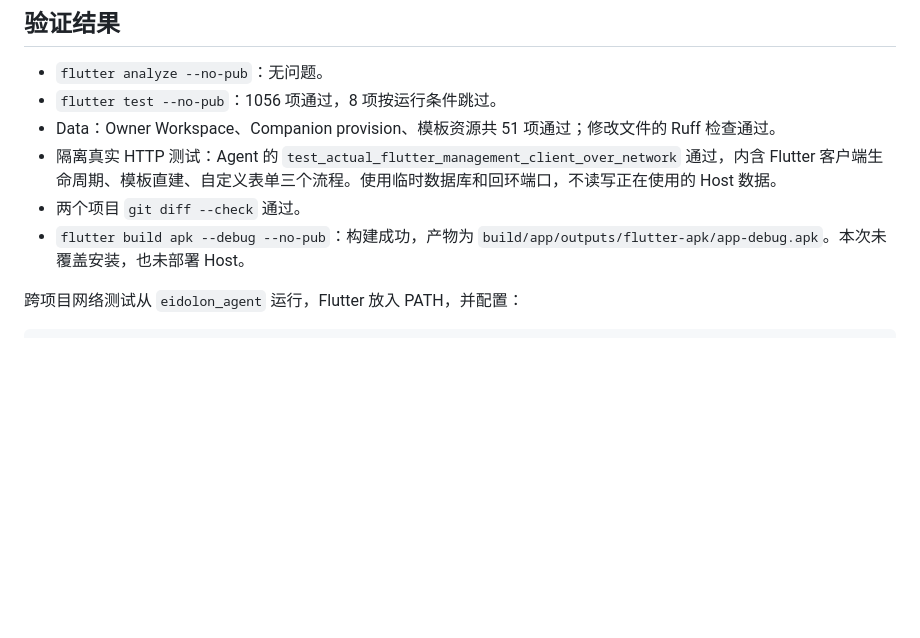
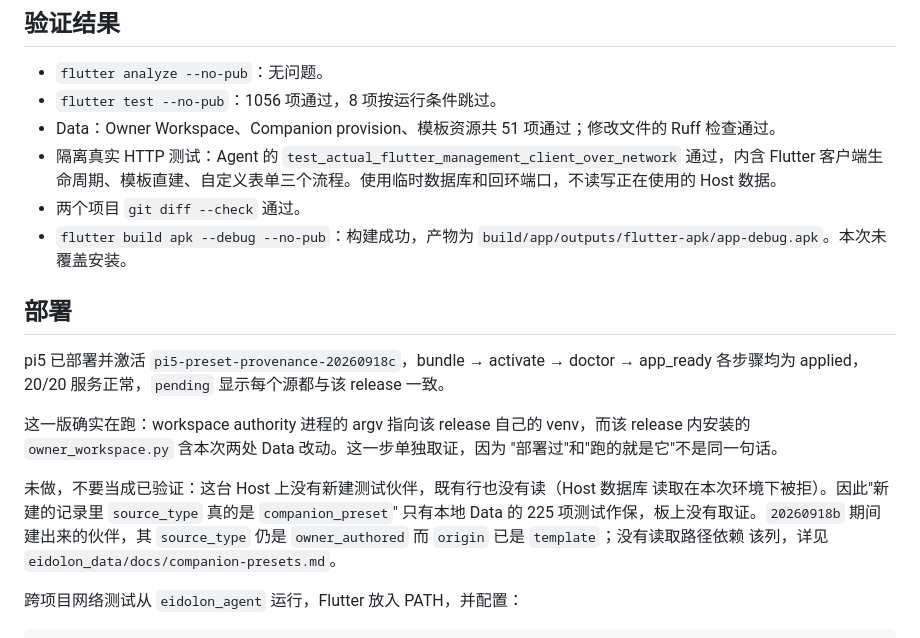
Before and after one commit to eidolon-os/eidolon_client_mobile, a Markdown page: docs/review/companion-presets-mobile-2026-09-17.md, the part around the change. GitHub-like rendering; blank space fills up the shorter version.

Commit message:
docs(review): record the deploy, and what it did not prove
The note said no Host had been deployed. One has: pi5 runs the release that
carries the preset provenance, and the live process was checked against the
release it claims to run rather than taken at its word.

What did not happen is written down beside it. No Companion was created on
that Host in this pass and its rows were not read, so the column this release
newly writes is attested by tests alone — and the Eidolons made during the
release before it still carry the half-corrected pair.

Co-Authored-By: Claude Opus 5 <noreply@anthropic.com>

```diff
--- a/docs/review/companion-presets-mobile-2026-09-17.md
+++ b/docs/review/companion-presets-mobile-2026-09-17.md
@@ -46,7 +46,22 @@
 - Data：Owner Workspace、Companion provision、模板资源共 51 项通过；修改文件的 Ruff 检查通过。
 - 隔离真实 HTTP 测试：Agent 的 `test_actual_flutter_management_client_over_network` 通过，内含 Flutter 客户端生命周期、模板直建、自定义表单三个流程。使用临时数据库和回环端口，不读写正在使用的 Host 数据。
 - 两个项目 `git diff --check` 通过。
-- `flutter build apk --debug --no-pub`：构建成功，产物为 `build/app/outputs/flutter-apk/app-debug.apk`。本次未覆盖安装，也未部署 Host。
+- `flutter build apk --debug --no-pub`：构建成功，产物为 `build/app/outputs/flutter-apk/app-debug.apk`。本次未覆盖安装。
+
+## 部署
+
+pi5 已部署并激活 `pi5-preset-provenance-20260918c`，bundle → activate → doctor →
+app_ready 各步骤均为 applied，20/20 服务正常，`pending` 显示每个源都与该 release 一致。
+
+这一版确实在跑：workspace authority 进程的 argv 指向该 release 自己的 venv，而该
+release 内安装的 `owner_workspace.py` 含本次两处 Data 改动。这一步单独取证，因为
+"部署过"和"跑的就是它"不是同一句话。
+
+未做，不要当成已验证：这台 Host 上没有新建测试伙伴，既有行也没有读（Host 数据库
+读取在本次环境下被拒）。因此"新建的记录里 `source_type` 真的是 `companion_preset`"
+只有本地 Data 的 225 项测试作保，板上没有取证。`20260918b` 期间建出来的伙伴，其
+`source_type` 仍是 `owner_authored` 而 `origin` 已是 `template`；没有读取路径依赖
+该列，详见 `eidolon_data/docs/companion-presets.md`。
 
 跨项目网络测试从 `eidolon_agent` 运行，Flutter 放入 PATH，并配置：
 
```
